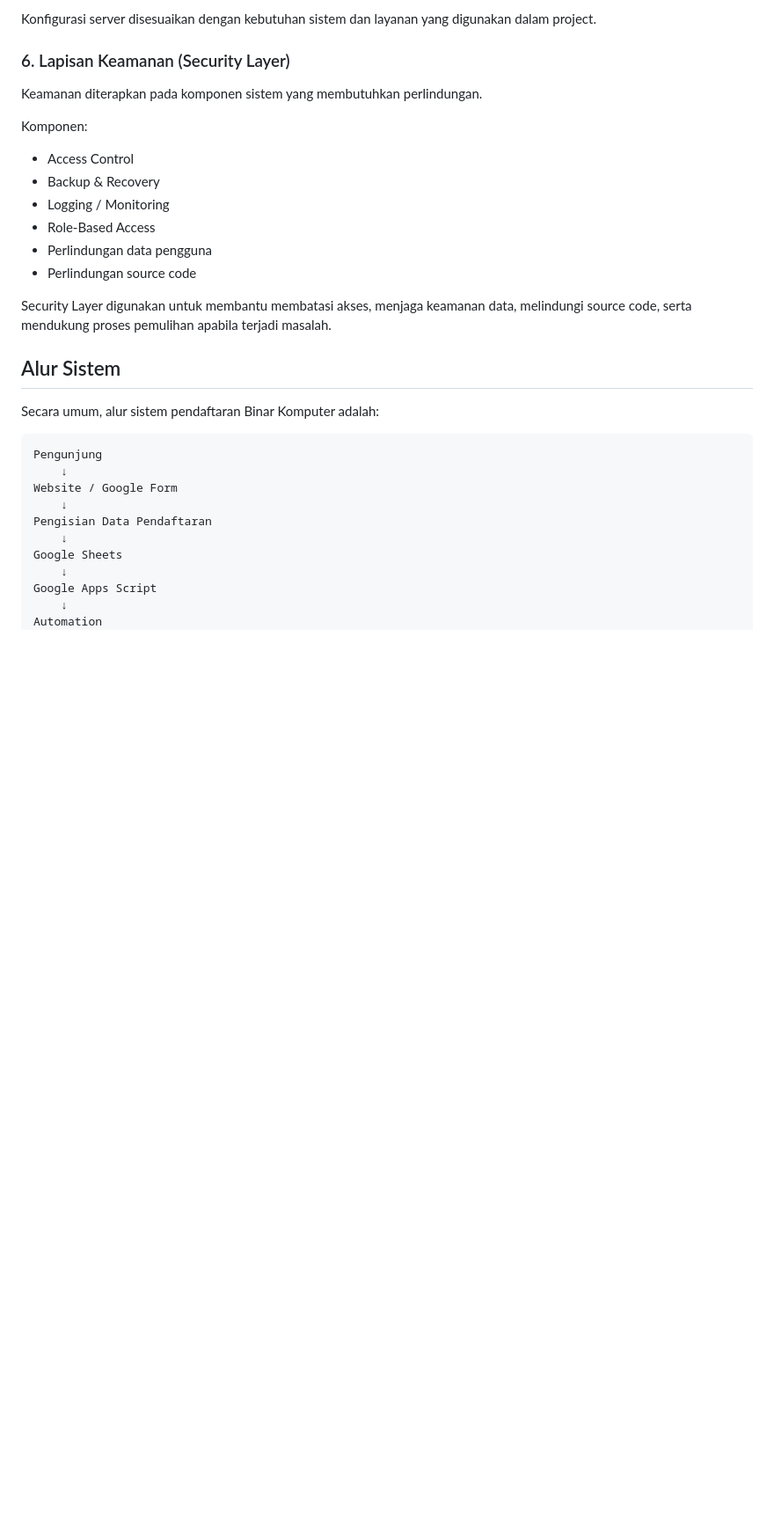
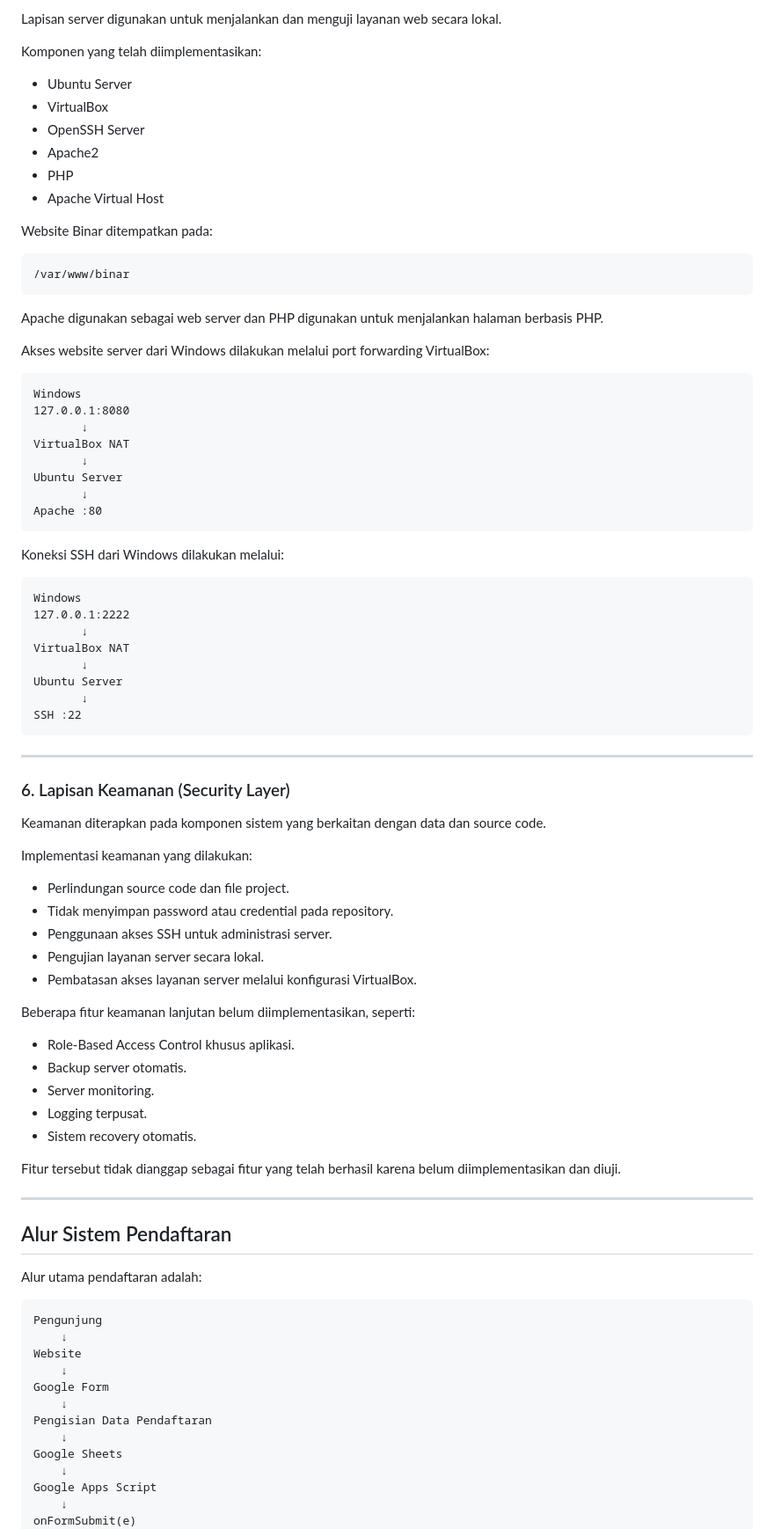
Before and after one commit to BinarKomputer2026/FINAL-PROJECT-BINAR-KOMPUTER, a Markdown page: 08-DOKUMENTASI/README.md, the part around one of its changes. Shown at 88% size. GitHub-like rendering; blank space fills up the shorter version.

````diff
--- a/08-DOKUMENTASI/README.md
+++ b/08-DOKUMENTASI/README.md
@@ -76,29 +94,85 @@ Komponen:
 
-Konfigurasi server disesuaikan dengan kebutuhan sistem dan layanan yang digunakan dalam project.
+Lapisan server digunakan untuk menjalankan dan menguji layanan web secara lokal.
+
+Komponen yang telah diimplementasikan:
+
+* Ubuntu Server
+* VirtualBox
+* OpenSSH Server
+* Apache2
+* PHP
+* Apache Virtual Host
+
+Website Binar ditempatkan pada:
+
+```text
+/var/www/binar
+```
+
+Apache digunakan sebagai web server dan PHP digunakan untuk menjalankan halaman berbasis PHP.
+
+Akses website server dari Windows dilakukan melalui port forwarding VirtualBox:
+
+```text
+Windows
+127.0.0.1:8080
+       ↓
+VirtualBox NAT
+       ↓
+Ubuntu Server
+       ↓
+Apache :80
+```
+
+Koneksi SSH dari Windows dilakukan melalui:
+
+```text
+Windows
+127.0.0.1:2222
+       ↓
+VirtualBox NAT
+       ↓
+Ubuntu Server
+       ↓
+SSH :22
+```
+
+---
 
 ### 6. Lapisan Keamanan (Security Layer)
 
-Keamanan diterapkan pada komponen sistem yang membutuhkan perlindungan.
+Keamanan diterapkan pada komponen sistem yang berkaitan dengan data dan source code.
 
-Komponen:
+Implementasi keamanan yang dilakukan:
 
-* Access Control
-* Backup & Recovery
-* Logging / Monitoring
-* Role-Based Access
-* Perlindungan data pengguna
-* Perlindungan source code
+* Perlindungan source code dan file project.
+* Tidak menyimpan password atau credential pada repository.
+* Penggunaan akses SSH untuk administrasi server.
+* Pengujian layanan server secara lokal.
+* Pembatasan akses layanan server melalui konfigurasi VirtualBox.
 
-Security Layer digunakan untuk membantu membatasi akses, menjaga keamanan data, melindungi source code, serta mendukung proses pemulihan apabila terjadi masalah.
+Beberapa fitur keamanan lanjutan belum diimplementasikan, seperti:
 
-## Alur Sistem
+* Role-Based Access Control khusus aplikasi.
+* Backup server otomatis.
+* Server monitoring.
+* Logging terpusat.
+* Sistem recovery otomatis.
 
-Secara umum, alur sistem pendaftaran Binar Komputer adalah:
+Fitur tersebut tidak dianggap sebagai fitur yang telah berhasil karena belum diimplementasikan dan diuji.
+
+---
+
+## Alur Sistem Pendaftaran
+
+Alur utama pendaftaran adalah:
 
 ```text
 Pengunjung
     ↓
-Website / Google Form
+Website
+    ↓
+Google Form
     ↓
 Pengisian Data Pendaftaran
     ↓
@@ -106,5 +180,5 @@ Google Sheets
     ↓
 Google Apps Script
     ↓
-Automation
+onFormSubmit(e)
     ↓
````
Also changed, not shown: other parts of 08-DOKUMENTASI/README.md (+197 -57 lines).
